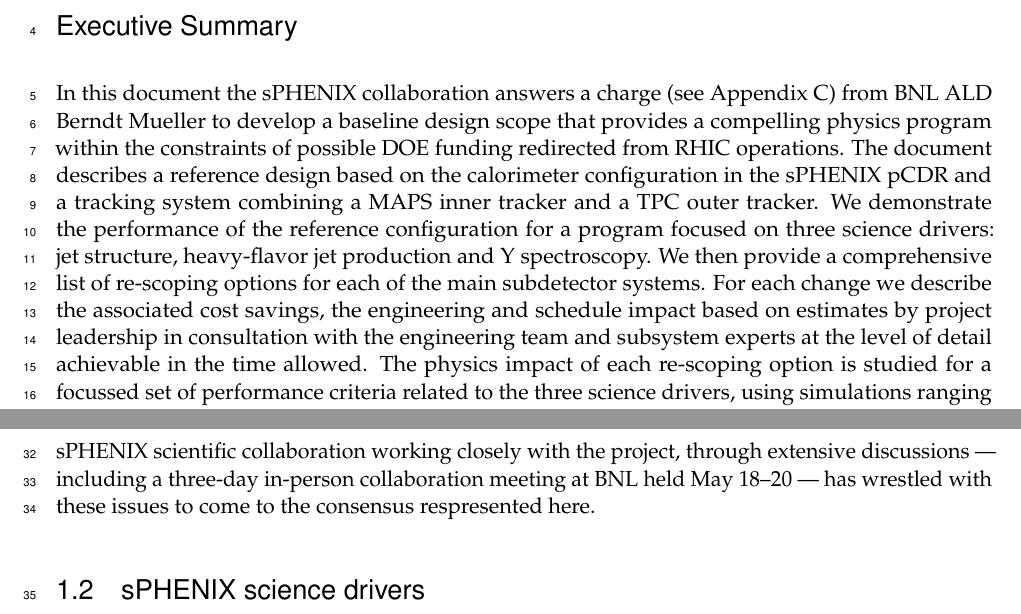
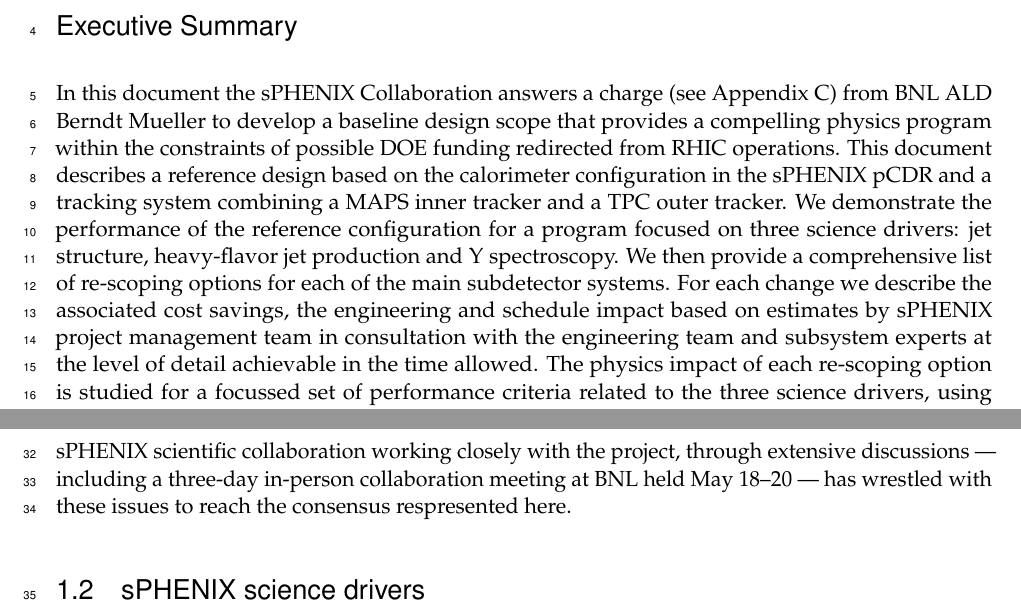
Before and after one commit to davidmorrison/baseline_scope_2016, a LaTeX thesis (main.tex, which reads body.tex, executive_summary.tex): two parts of pages 3 and 5 of 30, joined at a grey line, cut so that both start at the same text. Compiled offline with pdfLaTeX.

Commit message:
Rosie's changes

```diff
--- a/body.tex
+++ b/body.tex
@@ -47,4 +47,4 @@
 sPHENIX.  The sPHENIX scientific collaboration working closely with
 the project, through extensive discussions --- including a three-day
 in-person collaboration meeting at BNL held May 18--20 --- has
-wrestled with these issues to come to the consensus respresented here.
+wrestled with these issues to reach the consensus respresented here.
--- a/executive_summary.tex
+++ b/executive_summary.tex
@@ -4,11 +4,11 @@
 
 \nocite{*}
 
-In this document the sPHENIX collaboration answers a charge~(see
+In this document the sPHENIX Collaboration answers a charge~(see
 Appendix~\ref{charge}) from BNL ALD Berndt Mueller to develop a
 baseline design scope that provides a compelling physics program
 within the constraints of possible DOE funding redirected from RHIC
-operations. The document describes a reference design based on the
+operations. This document describes a reference design based on the
 calorimeter configuration in the sPHENIX pCDR and a tracking system
 combining a MAPS inner tracker and a TPC outer tracker. We
 demonstrate the performance of the reference configuration for a
@@ -17,7 +17,7 @@
 We then provide a comprehensive list of re-scoping options for each of
 the main subdetector systems. For each change we describe the
 associated cost savings, the engineering and schedule impact based on
-estimates by project leadership in consultation with the engineering
+estimates by sPHENIX project management team in consultation with the engineering
 team and subsystem experts at the level of detail achievable in the
 time allowed.  The physics impact of each re-scoping option is studied
 for a focussed set of performance criteria related to the three
```
